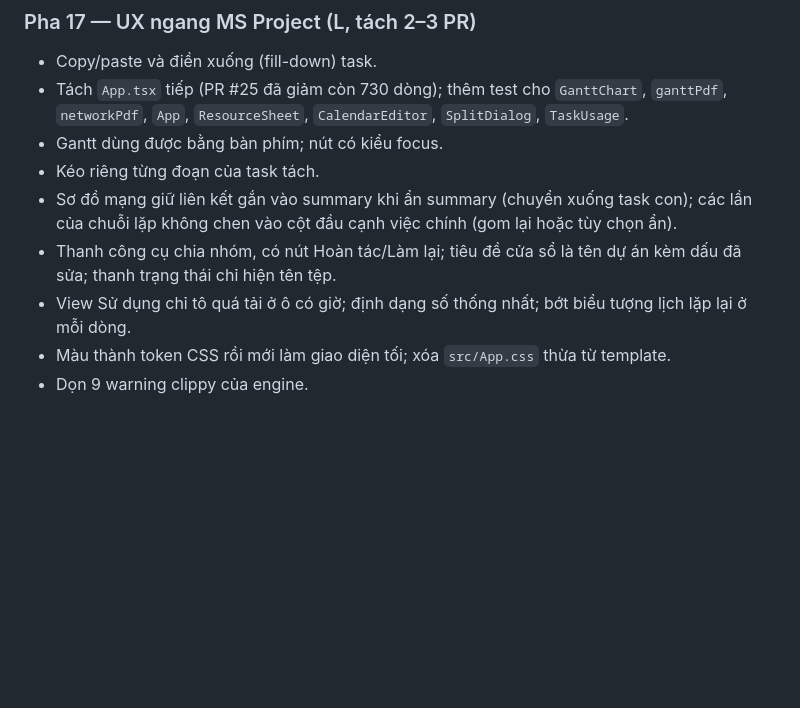
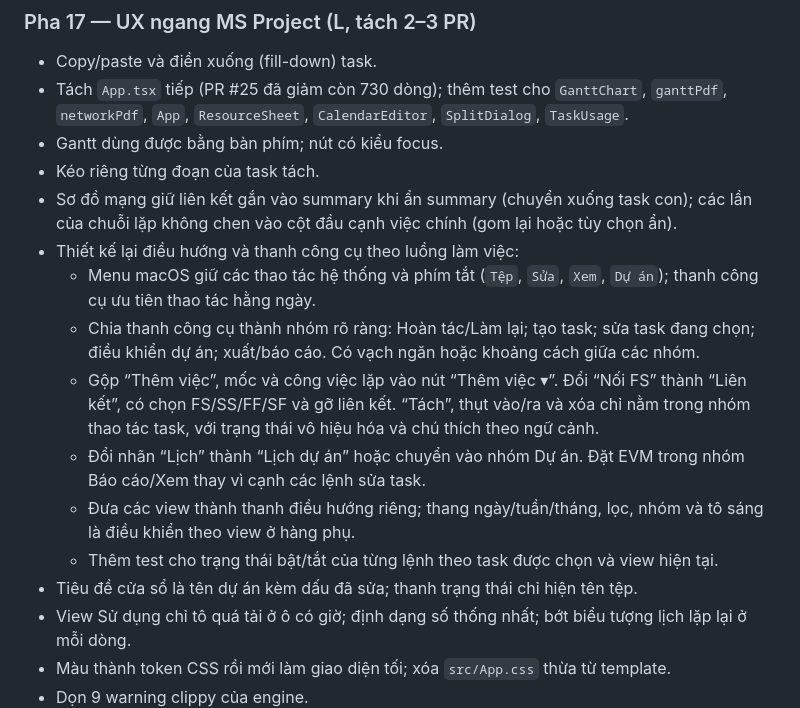
Before and after one commit to hoanghainh1188/project-decks, a Markdown page: .cursor/plans/projectdesk_macos_da6c3154.plan.md, the part around the change. GitHub-like rendering; blank space fills up the shorter version.

Commit message:
docs: detail toolbar redesign roadmap (#27)

```diff
--- a/.cursor/plans/projectdesk_macos_da6c3154.plan.md
+++ b/.cursor/plans/projectdesk_macos_da6c3154.plan.md
@@ -374,7 +374,14 @@ Rủi ro: cần tài khoản Apple Developer; CSP có thể làm hỏng xuất P
 - Gantt dùng được bằng bàn phím; nút có kiểu focus.
 - Kéo riêng từng đoạn của task tách.
 - Sơ đồ mạng giữ liên kết gắn vào summary khi ẩn summary (chuyển xuống task con); các lần của chuỗi lặp không chen vào cột đầu cạnh việc chính (gom lại hoặc tùy chọn ẩn).
-- Thanh công cụ chia nhóm, có nút Hoàn tác/Làm lại; tiêu đề cửa sổ là tên dự án kèm dấu đã sửa; thanh trạng thái chỉ hiện tên tệp.
+- Thiết kế lại điều hướng và thanh công cụ theo luồng làm việc:
+  - Menu macOS giữ các thao tác hệ thống và phím tắt (`Tệp`, `Sửa`, `Xem`, `Dự án`); thanh công cụ ưu tiên thao tác hằng ngày.
+  - Chia thanh công cụ thành nhóm rõ ràng: Hoàn tác/Làm lại; tạo task; sửa task đang chọn; điều khiển dự án; xuất/báo cáo. Có vạch ngăn hoặc khoảng cách giữa các nhóm.
+  - Gộp “Thêm việc”, mốc và công việc lặp vào nút “Thêm việc ▾”. Đổi “Nối FS” thành “Liên kết”, có chọn FS/SS/FF/SF và gỡ liên kết. “Tách”, thụt vào/ra và xóa chỉ nằm trong nhóm thao tác task, với trạng thái vô hiệu hóa và chú thích theo ngữ cảnh.
+  - Đổi nhãn “Lịch” thành “Lịch dự án” hoặc chuyển vào nhóm Dự án. Đặt EVM trong nhóm Báo cáo/Xem thay vì cạnh các lệnh sửa task.
+  - Đưa các view thành thanh điều hướng riêng; thang ngày/tuần/tháng, lọc, nhóm và tô sáng là điều khiển theo view ở hàng phụ.
+  - Thêm test cho trạng thái bật/tắt của từng lệnh theo task được chọn và view hiện tại.
+- Tiêu đề cửa sổ là tên dự án kèm dấu đã sửa; thanh trạng thái chỉ hiện tên tệp.
 - View Sử dụng chỉ tô quá tải ở ô có giờ; định dạng số thống nhất; bớt biểu tượng lịch lặp lại ở mỗi dòng.
 - Màu thành token CSS rồi mới làm giao diện tối; xóa `src/App.css` thừa từ template.
 - Dọn 9 warning clippy của engine.
```
